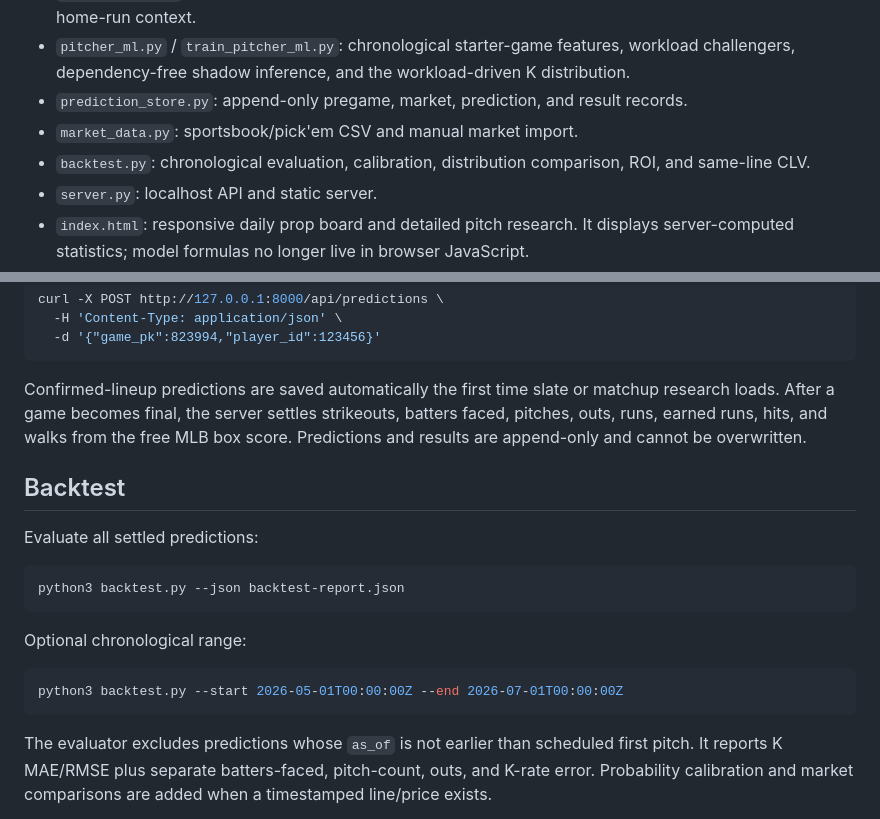
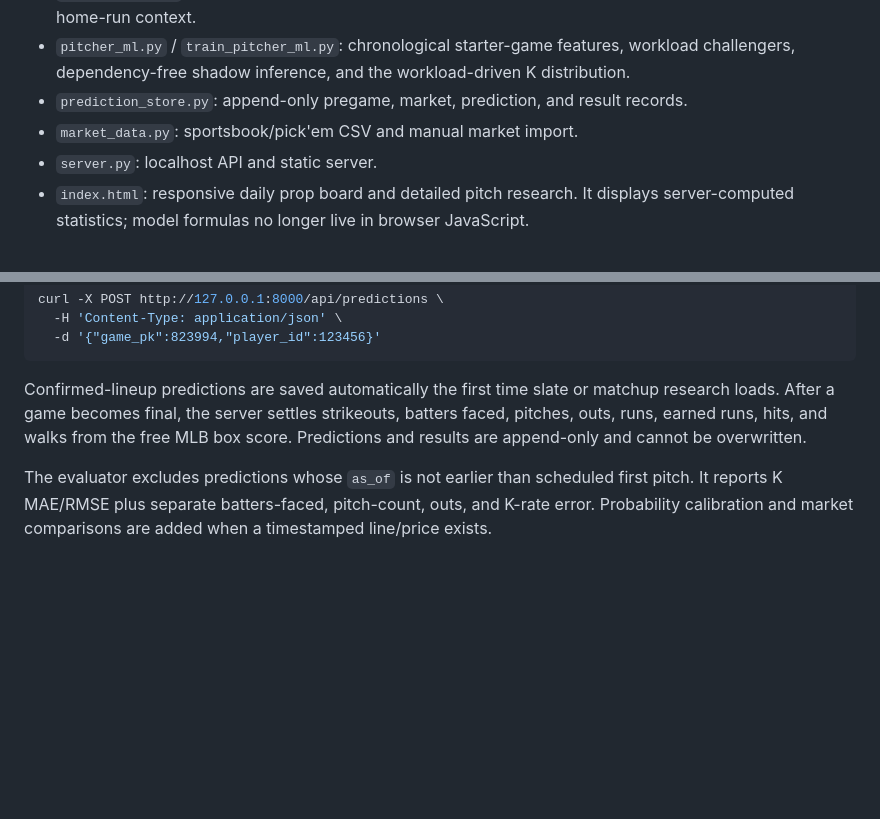
Before and after one commit to BlueKirbyy/baseball-matchups-stats, a Markdown page: README.md, 2 parts joined by grey strips. GitHub-like rendering; blank space fills up the shorter version.

Commit message:
Remove backtest instructions from README
Removed backtest section and related commands from README.

````diff
--- a/README.md
+++ b/README.md
@@ -13,7 +13,6 @@ The current pitcher-strikeout model is an unvalidated research baseline. The app
 - `pitcher_ml.py` / `train_pitcher_ml.py`: chronological starter-game features, workload challengers, dependency-free shadow inference, and the workload-driven K distribution.
 - `prediction_store.py`: append-only pregame, market, prediction, and result records.
 - `market_data.py`: sportsbook/pick'em CSV and manual market import.
-- `backtest.py`: chronological evaluation, calibration, distribution comparison, ROI, and same-line CLV.
 - `server.py`: localhost API and static server.
 - `index.html`: responsive daily prop board and detailed pitch research. It displays server-computed statistics; model formulas no longer live in browser JavaScript.
 - `diamond_intel.db`: the existing local database. Initialization migrates it in place and does not delete existing tables.
@@ -213,20 +212,6 @@ curl -X POST http://127.0.0.1:8000/api/predictions \
 
 Confirmed-lineup predictions are saved automatically the first time slate or matchup research loads. After a game becomes final, the server settles strikeouts, batters faced, pitches, outs, runs, earned runs, hits, and walks from the free MLB box score. Predictions and results are append-only and cannot be overwritten.
 
-## Backtest
-
-Evaluate all settled predictions:
-
-```bash
-python3 backtest.py --json backtest-report.json
-```
-
-Optional chronological range:
-
-```bash
-python3 backtest.py --start 2026-05-01T00:00:00Z --end 2026-07-01T00:00:00Z
-```
-
 The evaluator excludes predictions whose `as_of` is not earlier than scheduled first pitch. It reports K MAE/RMSE plus separate batters-faced, pitch-count, outs, and K-rate error. Probability calibration and market comparisons are added when a timestamped line/price exists.
 
 An empty report is expected until immutable predictions are saved and settled. Historical season aggregates are not silently treated as valid historical predictions.
````
